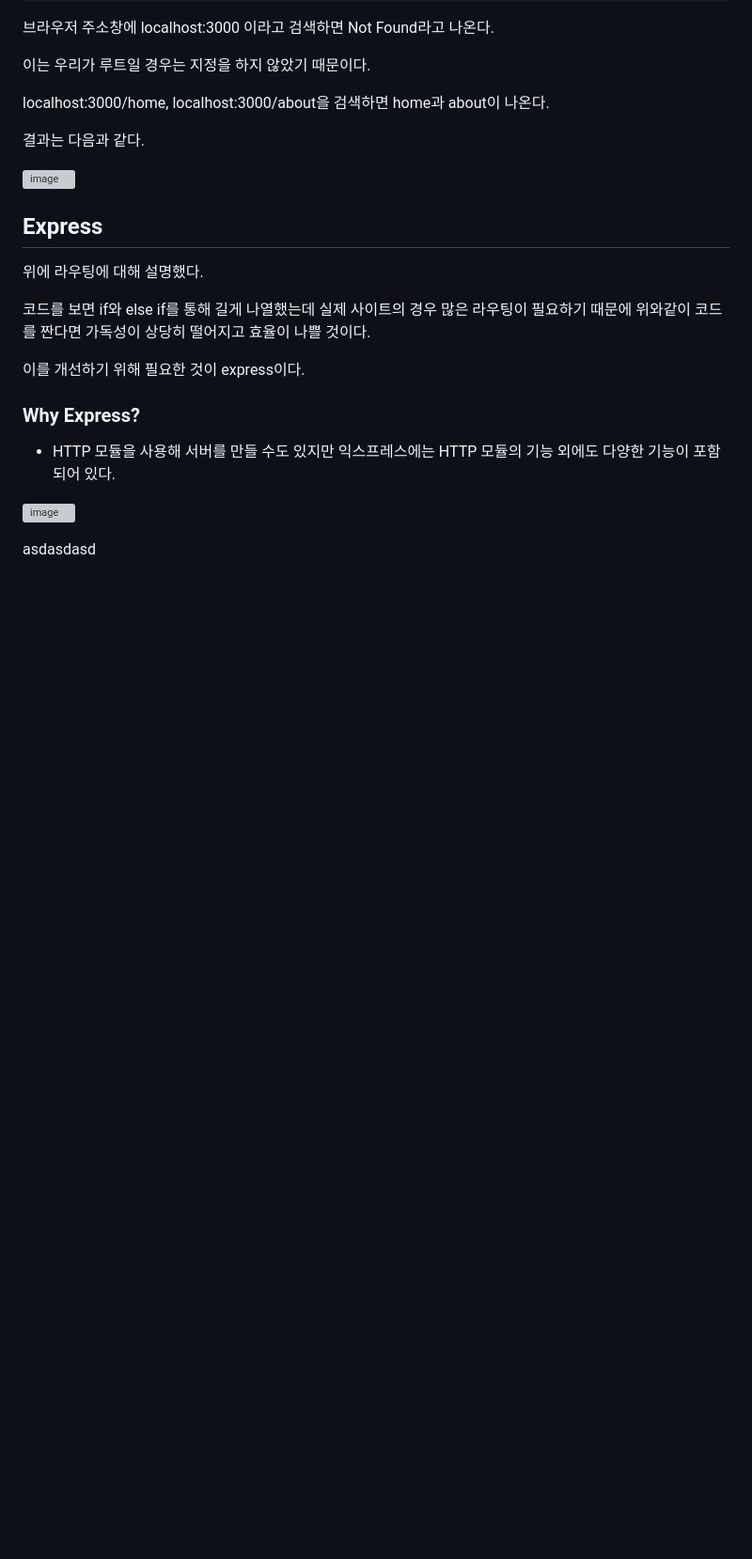
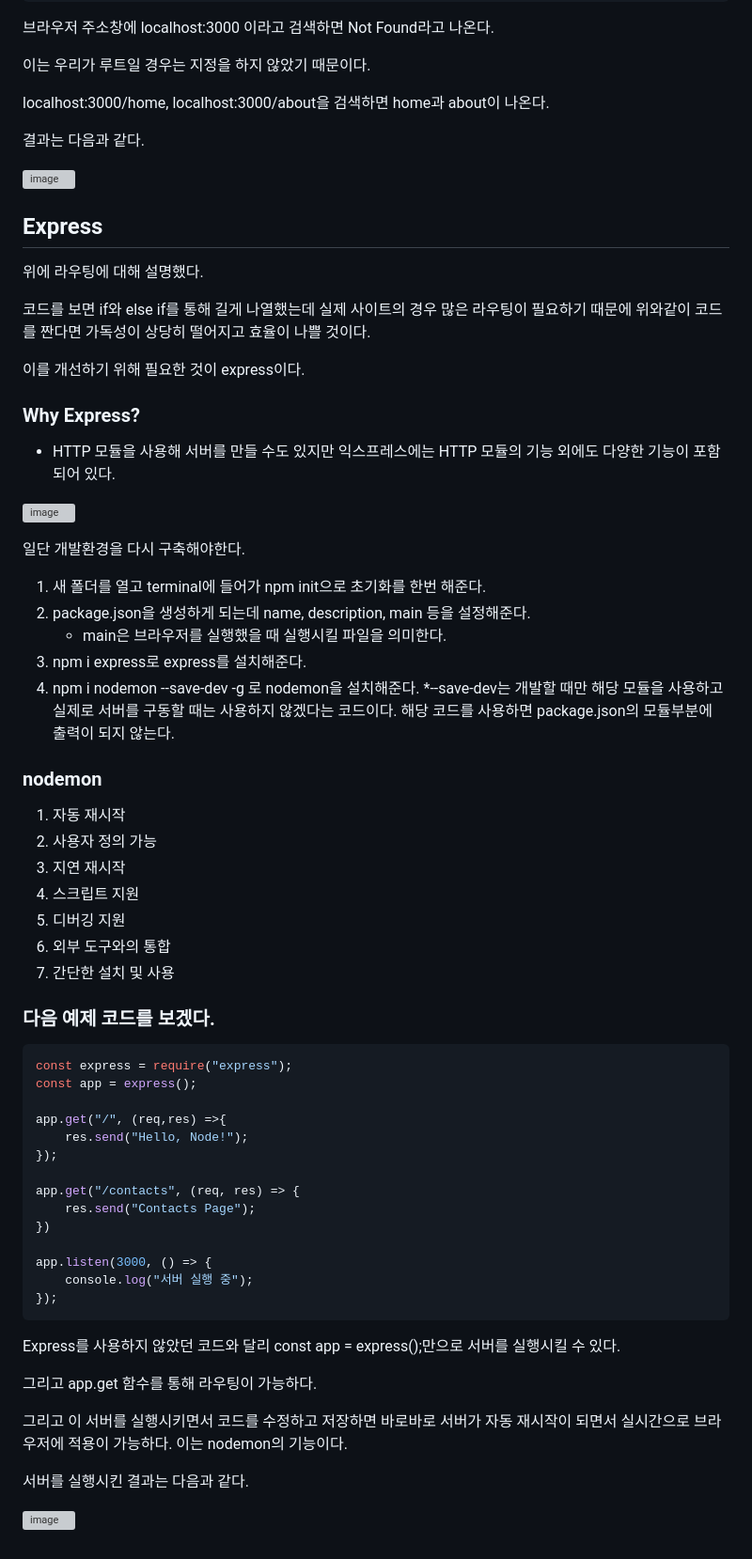
Before and after one commit to Jaeboong/BE-Node.js, a Markdown page: 1주차.md, the part around the change. Shown at 94% size. GitHub-like rendering; blank space fills up the shorter version; grey boxes are pictures that could not be loaded.

````diff
--- a/1주차.md
+++ b/1주차.md
@@ -528,4 +528,50 @@ localhost:3000/home, localhost:3000/about을 검색하면 home과 about이 나
 
 ![image](https://github.com/Jaeboong/BE-Node.js/assets/158824294/f9d38552-14dd-424a-ad30-e0bb0f337f9e)
 
-asdasdasd
+일단 개발환경을 다시 구축해야한다.
+
+1. 새 폴더를 열고 terminal에 들어가 npm init으로 초기화를 한번 해준다.
+2. package.json을 생성하게 되는데 name, description, main 등을 설정해준다.
+   * main은 브라우저를 실행했을 때 실행시킬 파일을 의미한다.
+3. npm i express로 express를 설치해준다.
+4. npm i nodemon --save-dev -g 로 nodemon을 설치해준다.
+   *--save-dev는 개발할 때만 해당 모듈을 사용하고 실제로 서버를 구동할 때는 사용하지 않겠다는 코드이다. 해당 코드를 사용하면 package.json의 모듈부분에 출력이 되지 않는다.
+
+### nodemon
+
+1. 자동 재시작
+2. 사용자 정의 가능
+3. 지연 재시작
+4. 스크립트 지원
+5. 디버깅 지원
+6. 외부 도구와의 통합
+7. 간단한 설치 및 사용
+
+### 다음 예제 코드를 보겠다.
+
+```javascript
+const express = require("express");
+const app = express();
+
+app.get("/", (req,res) =>{
+    res.send("Hello, Node!");
+});
+
+app.get("/contacts", (req, res) => {
+    res.send("Contacts Page");
+})
+
+app.listen(3000, () => {
+    console.log("서버 실행 중");
+});
+```
+
+Express를 사용하지 않았던 코드와 달리 const app = express();만으로 서버를 실행시킬 수 있다.
+
+그리고 app.get 함수를 통해 라우팅이 가능하다.
+
+그리고 이 서버를 실행시키면서 코드를 수정하고 저장하면 바로바로 서버가 자동 재시작이 되면서 실시간으로 브라우저에 적용이 가능하다. 이는 nodemon의 기능이다.
+
+서버를 실행시킨 결과는 다음과 같다.
+
+![image](https://github.com/Jaeboong/BE-Node.js/assets/158824294/397ee83e-c271-4978-9f79-f4721d57fb2a)
````
